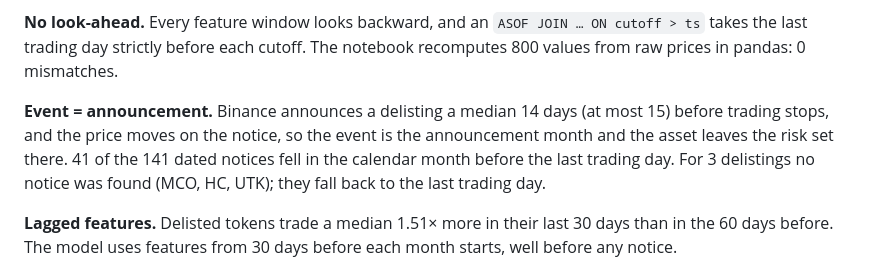
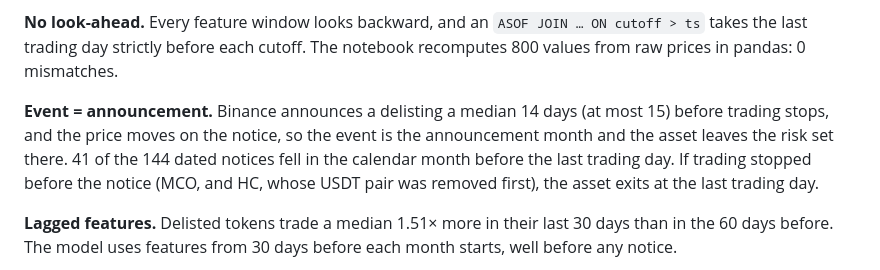
Before and after one commit to yuyanranq-commits/Crypto-Factor-Research, a Markdown page: delisting/README.md, the part around the change. Drawn GitHub-style.

Commit message:
Add Binance notice dates for MCO, HC and UTK
All 144 delistings now have an announcement date. When trading stopped
before the notice (MCO; HC, whose USDT pair was removed first), the asset
exits at the last trading day instead of extending past the price data.
Results change only in the third decimal.

Co-Authored-By: Claude Opus 5.5 <noreply@anthropic.com>
Claude-Session: https://claude.ai/code/session_01XA1xRiwwSeEA1rqC8Z9zWM

```diff
--- a/delisting/README.md
+++ b/delisting/README.md
@@ -43,9 +43,9 @@ delistings are events; the 8 cases where Binance removed only the USDT pair are
 strictly before each cutoff. The notebook recomputes 800 values from raw prices in pandas: 0 mismatches.
 
 **Event = announcement.** Binance announces a delisting a median 14 days (at most 15) before trading stops, and the
-price moves on the notice, so the event is the announcement month and the asset leaves the risk set there. 41 of the 141
-dated notices fell in the calendar month before the last trading day. For 3 delistings no notice was found (MCO, HC, UTK);
-they fall back to the last trading day.
+price moves on the notice, so the event is the announcement month and the asset leaves the risk set there. 41 of the 144
+dated notices fell in the calendar month before the last trading day. If trading stopped before the notice
+(MCO, and HC, whose USDT pair was removed first), the asset exits at the last trading day.
 
 **Lagged features.** Delisted tokens trade a median 1.51× more in their last 30 days than in the 60 days before.
 The model uses features from 30 days before each month starts, well before any notice.
```
Also changed, not shown: delisting/figures/hazard_ratios.png, 4 other files.
